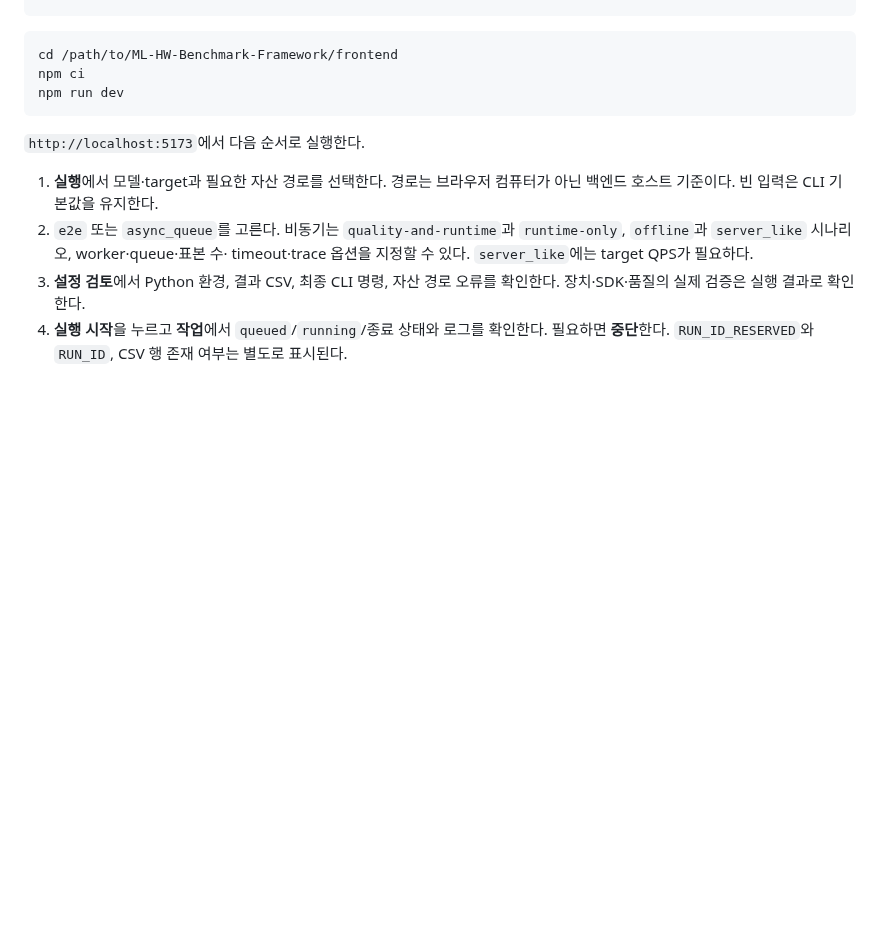
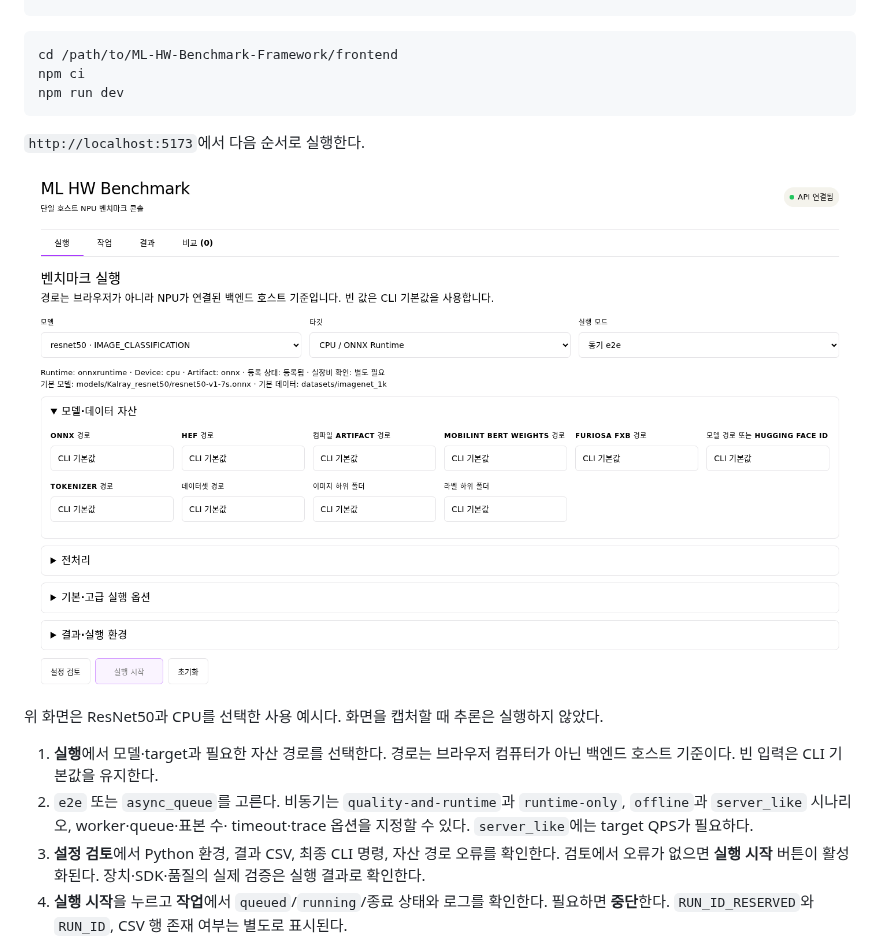
Before and after one commit to hunterhhunter/ML-HW-Benchmark-Framework, a Markdown page: docs/user-guide/03-execution.md, the part around the change. Drawn GitHub-style; pictures changed too: docs/user-guide/images/web-run.png (added); blank space fills up the shorter version.

```diff
--- a/docs/user-guide/03-execution.md
+++ b/docs/user-guide/03-execution.md
@@ -67,13 +67,18 @@ npm run dev
 
 `http://localhost:5173`에서 다음 순서로 실행한다.
 
+![웹의 벤치마크 실행 설정 화면: 모델, 타깃, 실행 모드와 자산 경로 입력](images/web-run.png)
+
+위 화면은 ResNet50과 CPU를 선택한 사용 예시다. 화면을 캡처할 때 추론은 실행하지 않았다.
+
 1. **실행**에서 모델·target과 필요한 자산 경로를 선택한다. 경로는 브라우저
    컴퓨터가 아닌 백엔드 호스트 기준이다. 빈 입력은 CLI 기본값을 유지한다.
 2. `e2e` 또는 `async_queue`를 고른다. 비동기는 `quality-and-runtime`과
    `runtime-only`, `offline`과 `server_like` 시나리오, worker·queue·표본 수·
    timeout·trace 옵션을 지정할 수 있다. `server_like`에는 target QPS가 필요하다.
 3. **설정 검토**에서 Python 환경, 결과 CSV, 최종 CLI 명령, 자산 경로 오류를
-   확인한다. 장치·SDK·품질의 실제 검증은 실행 결과로 확인한다.
+   확인한다. 검토에서 오류가 없으면 **실행 시작** 버튼이 활성화된다.
+   장치·SDK·품질의 실제 검증은 실행 결과로 확인한다.
 4. **실행 시작**을 누르고 **작업**에서 `queued`/`running`/종료 상태와 로그를
    확인한다. 필요하면 **중단**한다. `RUN_ID_RESERVED`와 `RUN_ID`, CSV 행
    존재 여부는 별도로 표시된다.
```
Also changed, not shown: docs/user-guide/04-results.md (+11 -0 lines), docs/user-guide/images/web-compare.png (added), docs/user-guide/images/web-results.png (added).
